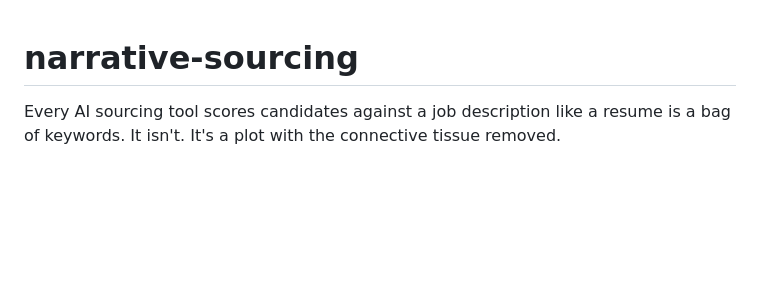
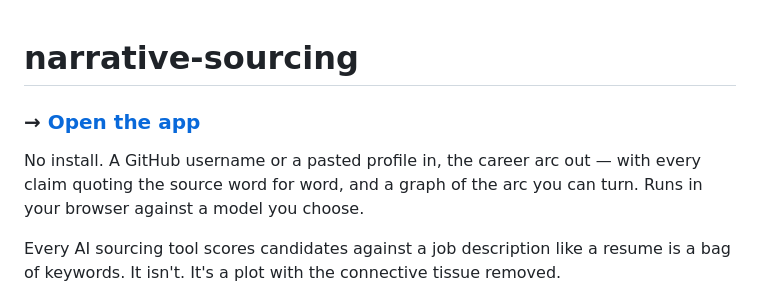
Before and after one commit to pbchrist/narrative-sourcing, a Markdown page: README.md, the part around the change. Rendered like a GitHub page; blank space fills up the shorter version.

Commit message:
Link the app from the README
Co-Authored-By: Claude Opus 5 <noreply@anthropic.com>

```diff
--- a/README.md
+++ b/README.md
@@ -1,4 +1,11 @@
 # narrative-sourcing
+
+### → [Open the app](https://pbchrist.github.io/narrative-sourcing/)
+
+No install. A GitHub username or a pasted profile in, the career arc out — with
+every claim quoting the source word for word, and a graph of the arc you can
+turn. Runs in your browser against a model you choose.
+
 
 Every AI sourcing tool scores candidates against a job description like a
 resume is a bag of keywords. It isn't. It's a plot with the connective
```
